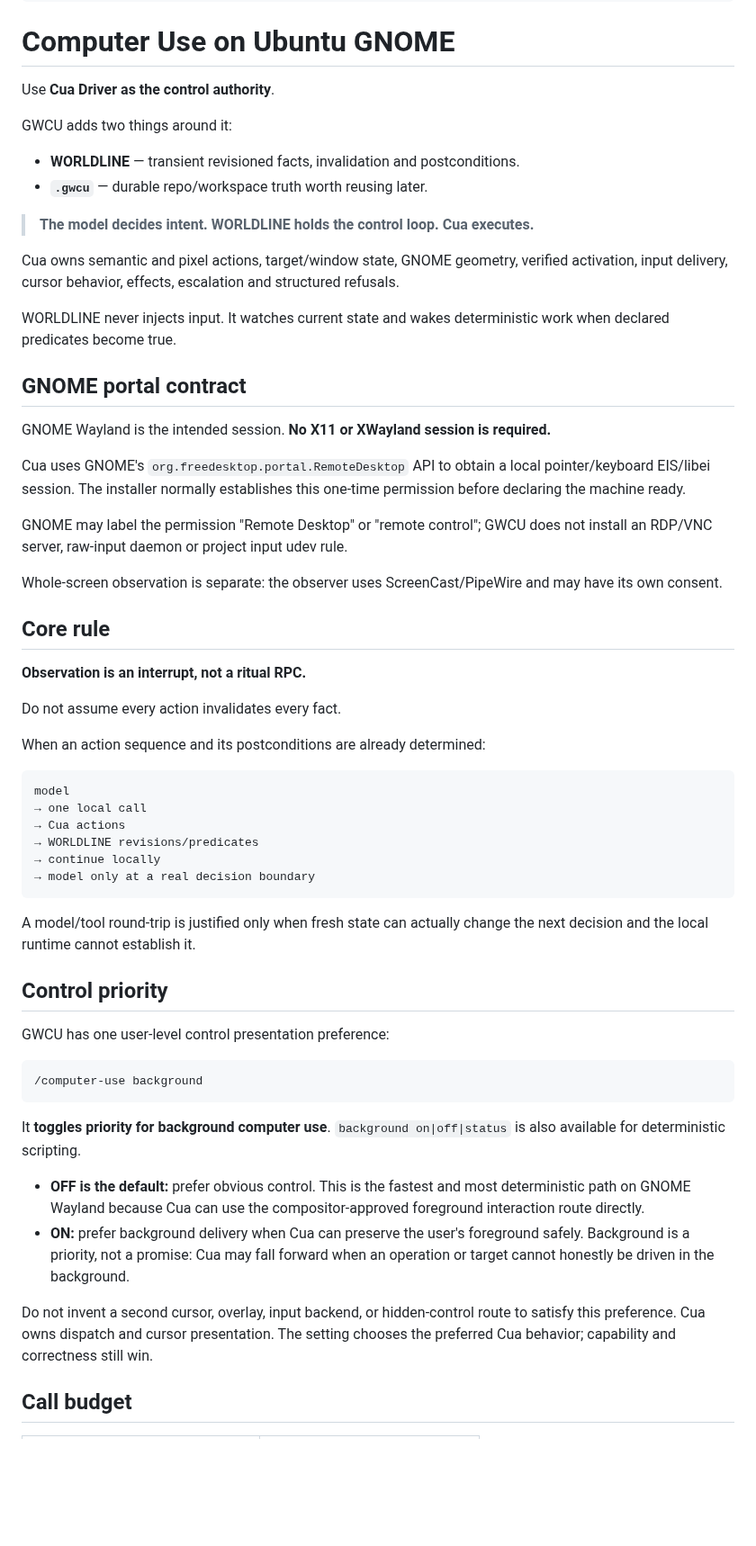
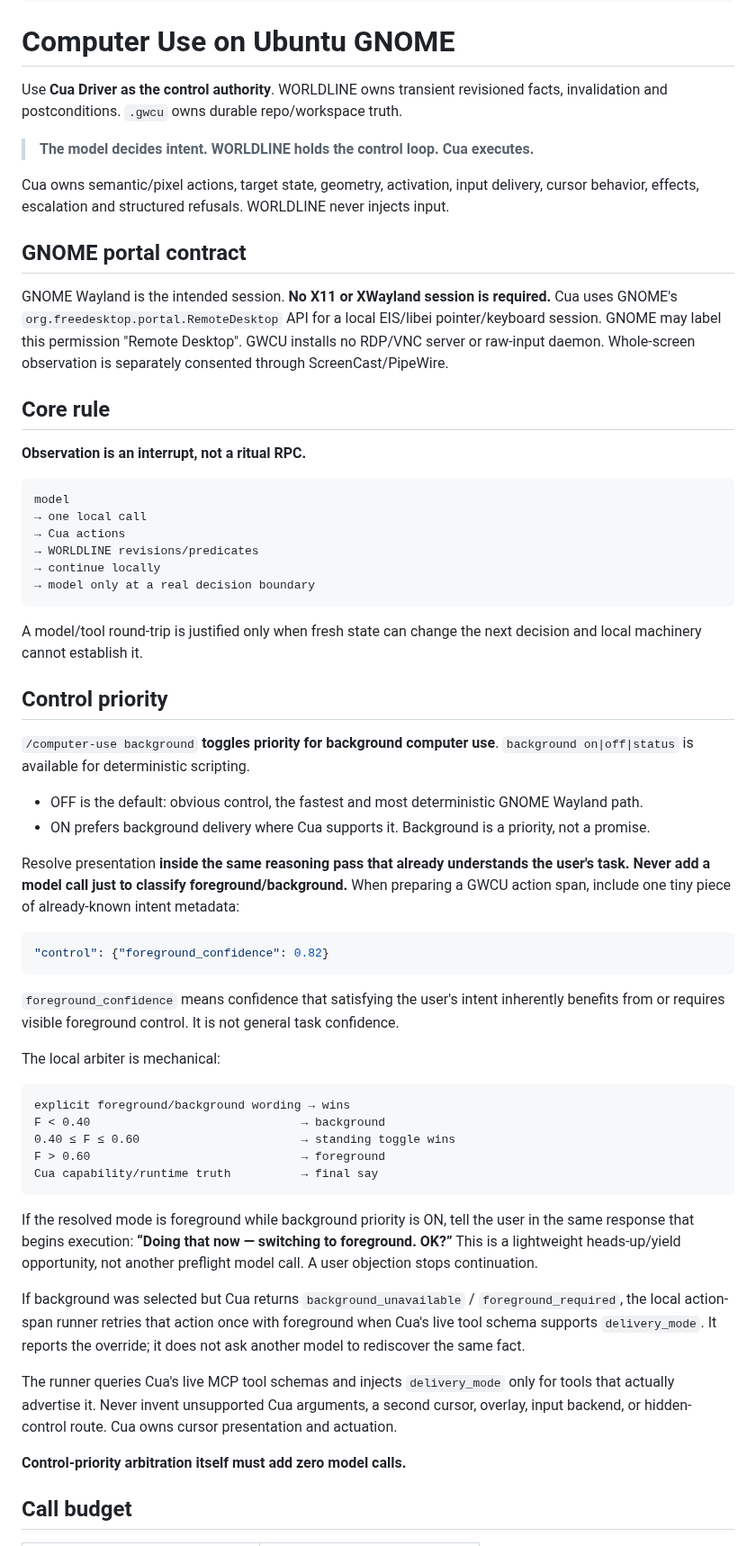
Before and after one commit to ryanraposo/gnome-wayland-computer-use, a Markdown page: SKILL.md, the part around one of its changes. Shown at 90% size. Drawn GitHub-style; blank space fills up the shorter version.

Commit message:
Teach zero-call intent-aware control priority

````diff
--- a/SKILL.md
+++ b/SKILL.md
@@ -15,43 +15,19 @@ metadata:
 
 # Computer Use on Ubuntu GNOME
 
-Use **Cua Driver as the control authority**.
-
-GWCU adds two things around it:
-
-- **WORLDLINE** — transient revisioned facts, invalidation and postconditions.
-- **`.gwcu`** — durable repo/workspace truth worth reusing later.
+Use **Cua Driver as the control authority**. WORLDLINE owns transient revisioned facts, invalidation and postconditions. `.gwcu` owns durable repo/workspace truth.
 
 > **The model decides intent. WORLDLINE holds the control loop. Cua executes.**
 
-Cua owns semantic and pixel actions, target/window state, GNOME geometry,
-verified activation, input delivery, cursor behavior, effects, escalation and
-structured refusals.
-
-WORLDLINE never injects input. It watches current state and wakes deterministic
-work when declared predicates become true.
+Cua owns semantic/pixel actions, target state, geometry, activation, input delivery, cursor behavior, effects, escalation and structured refusals. WORLDLINE never injects input.
 
 ## GNOME portal contract
 
-GNOME Wayland is the intended session. **No X11 or XWayland session is required.**
-
-Cua uses GNOME's `org.freedesktop.portal.RemoteDesktop` API to obtain a local
-pointer/keyboard EIS/libei session. The installer normally establishes this
-one-time permission before declaring the machine ready.
-
-GNOME may label the permission "Remote Desktop" or "remote control"; GWCU does
-not install an RDP/VNC server, raw-input daemon or project input udev rule.
-
-Whole-screen observation is separate: the observer uses ScreenCast/PipeWire and
-may have its own consent.
+GNOME Wayland is the intended session. **No X11 or XWayland session is required.** Cua uses GNOME's `org.freedesktop.portal.RemoteDesktop` API for a local EIS/libei pointer/keyboard session. GNOME may label this permission "Remote Desktop". GWCU installs no RDP/VNC server or raw-input daemon. Whole-screen observation is separately consented through ScreenCast/PipeWire.
 
 ## Core rule
 
 **Observation is an interrupt, not a ritual RPC.**
-
-Do not assume every action invalidates every fact.
-
-When an action sequence and its postconditions are already determined:
 
 ```text
 model
@@ -62,30 +38,40 @@ model
 → model only at a real decision boundary
 ```
 
-A model/tool round-trip is justified only when fresh state can actually change
-the next decision and the local runtime cannot establish it.
+A model/tool round-trip is justified only when fresh state can change the next decision and local machinery cannot establish it.
 
 ## Control priority
 
-GWCU has one user-level control presentation preference:
+`/computer-use background` **toggles priority for background computer use**. `background on|off|status` is available for deterministic scripting.
+
+- OFF is the default: obvious control, the fastest and most deterministic GNOME Wayland path.
+- ON prefers background delivery where Cua supports it. Background is a priority, not a promise.
+
+Resolve presentation **inside the same reasoning pass that already understands the user's task. Never add a model call just to classify foreground/background.** When preparing a GWCU action span, include one tiny piece of already-known intent metadata:
+
+```json
+"control": {"foreground_confidence": 0.82}
+```
+
+`foreground_confidence` means confidence that satisfying the user's intent inherently benefits from or requires visible foreground control. It is not general task confidence.
+
+The local arbiter is mechanical:
 
 ```text
-/computer-use background
+explicit foreground/background wording → wins
+F < 0.40                              → background
+0.40 ≤ F ≤ 0.60                       → standing toggle wins
+F > 0.60                              → foreground
+Cua capability/runtime truth          → final say
 ```
 
-It **toggles priority for background computer use**. `background on|off|status`
-is also available for deterministic scripting.
+If the resolved mode is foreground while background priority is ON, tell the user in the same response that begins execution: **“Doing that now — switching to foreground. OK?”** This is a lightweight heads-up/yield opportunity, not another preflight model call. A user objection stops continuation.
 
-- **OFF is the default:** prefer obvious control. This is the fastest and most
-  deterministic path on GNOME Wayland because Cua can use the compositor-approved
-  foreground interaction route directly.
-- **ON:** prefer background delivery when Cua can preserve the user's foreground
-  safely. Background is a priority, not a promise: Cua may fall forward when an
-  operation or target cannot honestly be driven in the background.
+If background was selected but Cua returns `background_unavailable` / `foreground_required`, the local action-span runner retries that action once with foreground when Cua's live tool schema supports `delivery_mode`. It reports the override; it does not ask another model to rediscover the same fact.
 
-Do not invent a second cursor, overlay, input backend, or hidden-control route to
-satisfy this preference. Cua owns dispatch and cursor presentation. The setting
-chooses the preferred Cua behavior; capability and correctness still win.
+The runner queries Cua's live MCP tool schemas and injects `delivery_mode` only for tools that actually advertise it. Never invent unsupported Cua arguments, a second cursor, overlay, input backend, or hidden-control route. Cua owns cursor presentation and actuation.
+
+**Control-priority arbitration itself must add zero model calls.**
 
 ## Call budget
 
````
Also changed, not shown: other parts of SKILL.md (+13 -154 lines).
